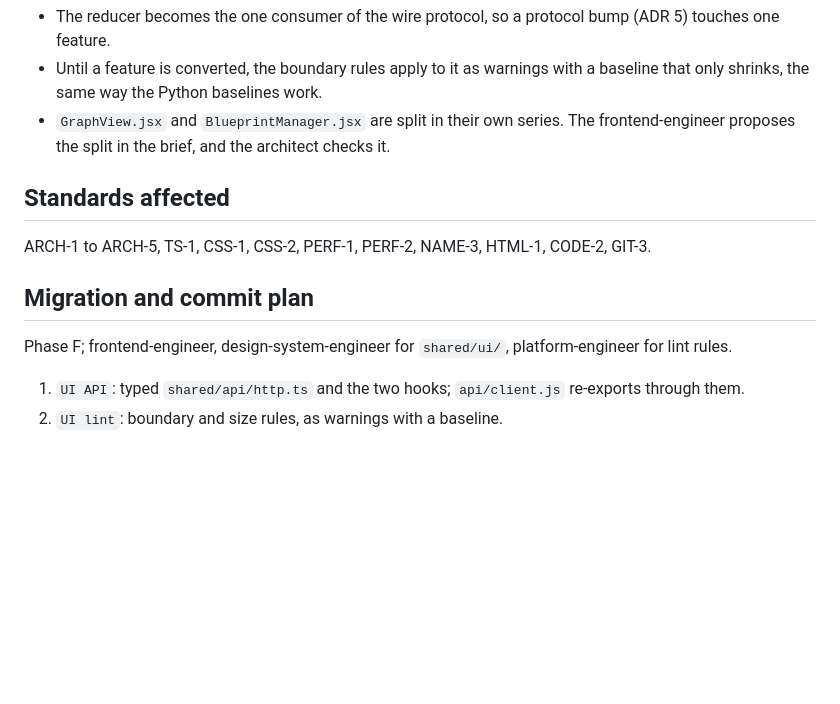
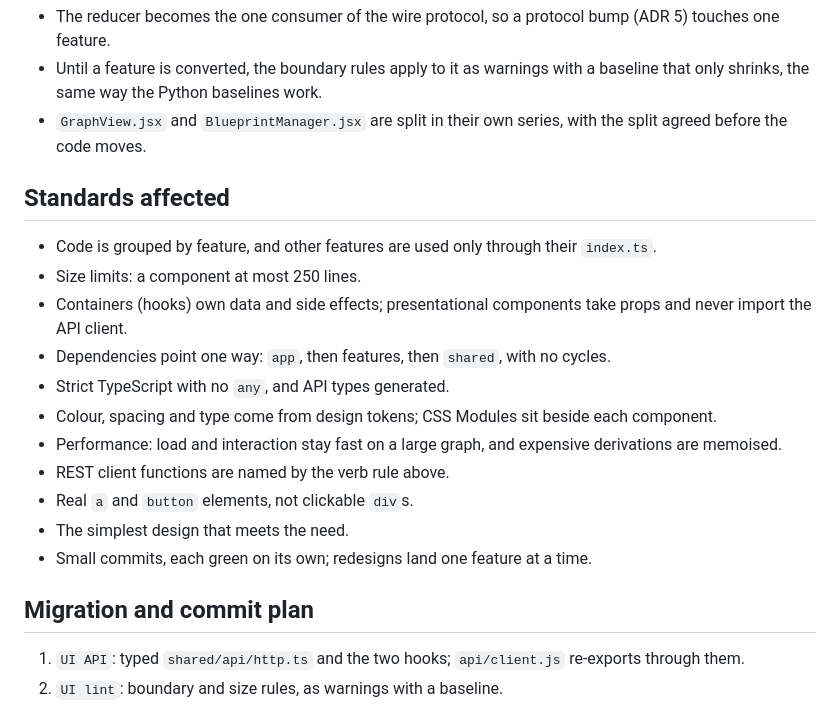
Before and after one commit to omarbounawarapy/CrawlViz, a Markdown page: docs/adr/0010-frontend-architecture.md, the part around one of its changes. Rendered like a GitHub page; blank space fills up the shorter version.

```diff
--- a/docs/adr/0010-frontend-architecture.md
+++ b/docs/adr/0010-frontend-architecture.md
@@ -77,17 +81,26 @@ Status: proposed, 2026-10-30
   one feature.
 - Until a feature is converted, the boundary rules apply to it as warnings with a baseline that
   only shrinks, the same way the Python baselines work.
-- `GraphView.jsx` and `BlueprintManager.jsx` are split in their own series. The frontend-engineer
-  proposes the split in the brief, and the architect checks it.
+- `GraphView.jsx` and `BlueprintManager.jsx` are split in their own series, with the split
+  agreed before the code moves.
 
 ## Standards affected
 
-ARCH-1 to ARCH-5, TS-1, CSS-1, CSS-2, PERF-1, PERF-2, NAME-3, HTML-1, CODE-2, GIT-3.
+- Code is grouped by feature, and other features are used only through their `index.ts`.
+- Size limits: a component at most 250 lines.
+- Containers (hooks) own data and side effects; presentational components take props and never
+  import the API client.
+- Dependencies point one way: `app`, then features, then `shared`, with no cycles.
+- Strict TypeScript with no `any`, and API types generated.
+- Colour, spacing and type come from design tokens; CSS Modules sit beside each component.
+- Performance: load and interaction stay fast on a large graph, and expensive derivations are
+  memoised.
+- REST client functions are named by the verb rule above.
+- Real `a` and `button` elements, not clickable `div`s.
+- The simplest design that meets the need.
+- Small commits, each green on its own; redesigns land one feature at a time.
 
 ## Migration and commit plan
-
-Phase F; frontend-engineer, design-system-engineer for `shared/ui/`, platform-engineer for
-lint rules.
 
 1. `UI API`: typed `shared/api/http.ts` and the two hooks; `api/client.js` re-exports through
    them.
```
Also changed, not shown: other parts of docs/adr/0010-frontend-architecture.md (+34 -30 lines), docs/adr/0011-i18n-and-formatting.md (+23 -17 lines).
